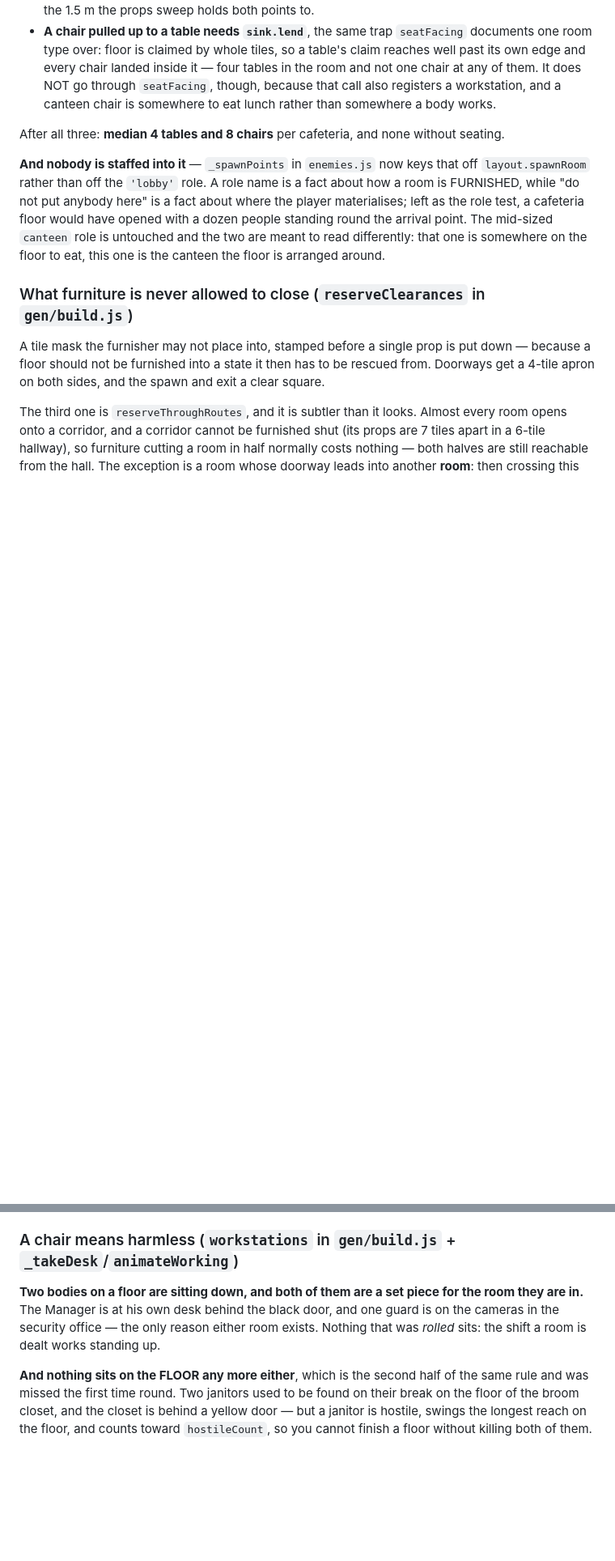
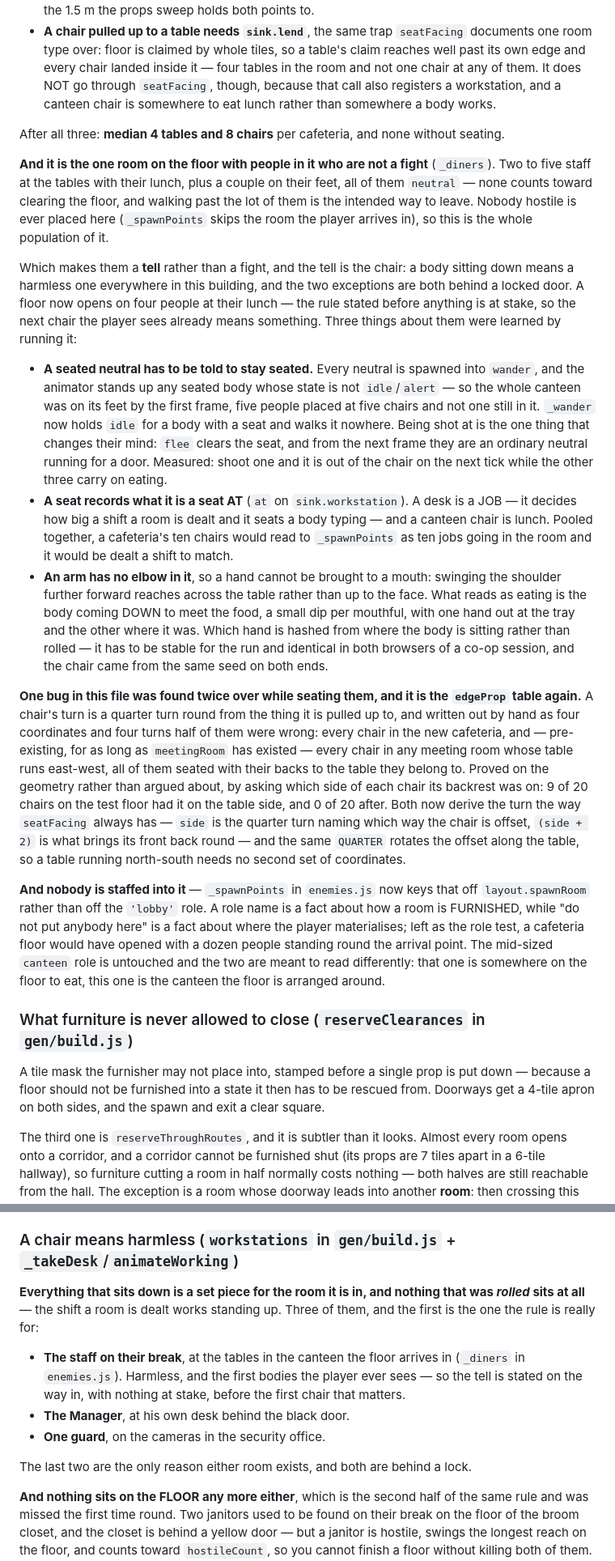
Before and after one commit to miniminefred/fpsgame, a Markdown page: CLAUDE.md, 2 parts joined by grey strips. Shown at 81% size. GitHub-like rendering; blank space fills up the shorter version.

Commit message:
Write down the staff on their break, and the chairs that faced the wrong way

```diff
--- a/CLAUDE.md
+++ b/CLAUDE.md
@@ -1043,6 +1043,49 @@ handle.**
 
 After all three: **median 4 tables and 8 chairs** per cafeteria, and none without seating.
 
+
+**And it is the one room on the floor with people in it who are not a fight** (`_diners`).
+Two to five staff at the tables with their lunch, plus a couple on their feet, all of them
+`neutral` — none counts toward clearing the floor, and walking past the lot of them is the
+intended way to leave. Nobody hostile is ever placed here (`_spawnPoints` skips the room the
+player arrives in), so this is the whole population of it.
+
+Which makes them a **tell** rather than a fight, and the tell is the chair: a body sitting
+down means a harmless one everywhere in this building, and the two exceptions are both
+behind a locked door. A floor now opens on four people at their lunch — the rule stated
+before anything is at stake, so the next chair the player sees already means something.
+Three things about them were learned by running it:
+
+- **A seated neutral has to be told to stay seated.** Every neutral is spawned into
+  `wander`, and the animator stands up any seated body whose state is not `idle`/`alert` —
+  so the whole canteen was on its feet by the first frame, five people placed at five chairs
+  and not one still in it. `_wander` now holds `idle` for a body with a seat and walks it
+  nowhere. Being shot at is the one thing that changes their mind: `flee` clears the seat,
+  and from the next frame they are an ordinary neutral running for a door. Measured: shoot
+  one and it is out of the chair on the next tick while the other three carry on eating.
+- **A seat records what it is a seat AT** (`at` on `sink.workstation`). A desk is a JOB — it
+  decides how big a shift a room is dealt and it seats a body typing — and a canteen chair
+  is lunch. Pooled together, a cafeteria's ten chairs would read to `_spawnPoints` as ten
+  jobs going in the room and it would be dealt a shift to match.
+- **An arm has no elbow in it**, so a hand cannot be brought to a mouth: swinging the
+  shoulder further forward reaches across the table rather than up to the face. What reads
+  as eating is the body coming DOWN to meet the food, a small dip per mouthful, with one
+  hand out at the tray and the other where it was. Which hand is hashed from where the body
+  is sitting rather than rolled — it has to be stable for the run and identical in both
+  browsers of a co-op session, and the chair came from the same seed on both ends.
+
+**One bug in this file was found twice over while seating them, and it is the `edgeProp`
+table again.** A chair's turn is a quarter turn round from the thing it is pulled up to, and
+written out by hand as four coordinates and four turns half of them were wrong: every chair
+in the new cafeteria, and — pre-existing, for as long as `meetingRoom` has existed — every
+chair in any meeting room whose table runs east-west, all of them seated with their backs to
+the table they belong to. Proved on the geometry rather than argued about, by asking which
+side of each chair its backrest was on: 9 of 20 chairs on the test floor had it on the table
+side, and 0 of 20 after. Both now derive the turn the way `seatFacing` always has — `side` is
+the quarter turn naming which way the chair is offset, `(side + 2)` is what brings its front
+back round — and the same `QUARTER` rotates the offset along the table, so a table running
+north-south needs no second set of coordinates.
+
 **And nobody is staffed into it** — `_spawnPoints` in `enemies.js` now keys that off
 `layout.spawnRoom` rather than off the `'lobby'` role. A role name is a fact about how a
 room is FURNISHED, while "do not put anybody here" is a fact about where the player
@@ -1378,10 +1429,17 @@ Gunfire spread is sampled as a real angle and converted into a miss distance at
 so backing off genuinely makes you harder to hit.
 
 ### A chair means harmless (`workstations` in `gen/build.js` + `_takeDesk`/`animateWorking`)
-**Two bodies on a floor are sitting down, and both of them are a set piece for the room they
-are in.** The Manager is at his own desk behind the black door, and one guard is on the
-cameras in the security office — the only reason either room exists. Nothing that was
-*rolled* sits: the shift a room is dealt works standing up.
+**Everything that sits down is a set piece for the room it is in, and nothing that was
+*rolled* sits at all** — the shift a room is dealt works standing up. Three of them, and the
+first is the one the rule is really for:
+
+- **The staff on their break**, at the tables in the canteen the floor arrives in (`_diners`
+  in `enemies.js`). Harmless, and the first bodies the player ever sees — so the tell is
+  stated on the way in, with nothing at stake, before the first chair that matters.
+- **The Manager**, at his own desk behind the black door.
+- **One guard**, on the cameras in the security office.
+
+The last two are the only reason either room exists, and both are behind a lock.
 
 **And nothing sits on the FLOOR any more either**, which is the second half of the same rule
 and was missed the first time round. Two janitors used to be found on their break on the
```
Also changed, not shown: other parts of CLAUDE.md (+10 -2 lines).
